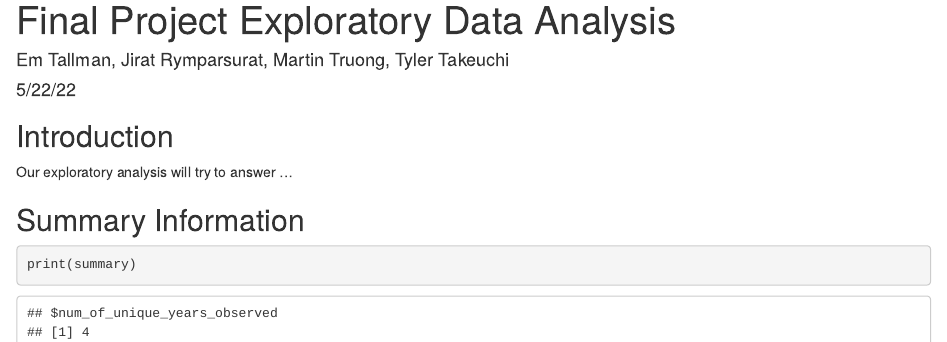
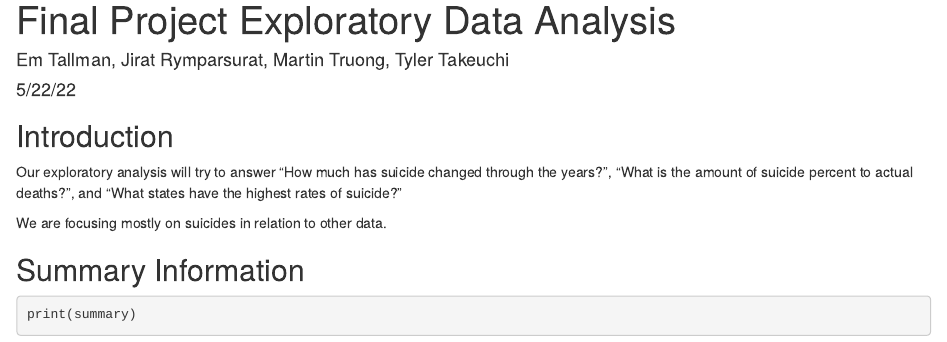
Before and after one commit to info201b-2022-spring/final-projects-matruong2, an R Markdown document (index.Rmd): the page in a window 1100 px wide, from its top. Rendered offline with R 4.5, knitr and Pandoc, with nearby package versions; code that draws random numbers runs with fixed seeds of ours; some code elsewhere in the file could not run offline.

Commit message:
actually adding prequel

```diff
--- a/index.Rmd
+++ b/index.Rmd
@@ -16,7 +16,9 @@ source("map.r")
 
 ## Introduction
 
-Our exploratory analysis will try to answer ...
+Our exploratory analysis will try to answer "How much has suicide changed through the years?", "What is the amount of suicide percent to actual deaths?", and "What states have the highest rates of suicide?"
+
+We are focusing mostly on suicides in relation to other data.
 
 ## Summary Information
 
```
Also changed, not shown: index_files/figure-html/setup-1.png (added).
